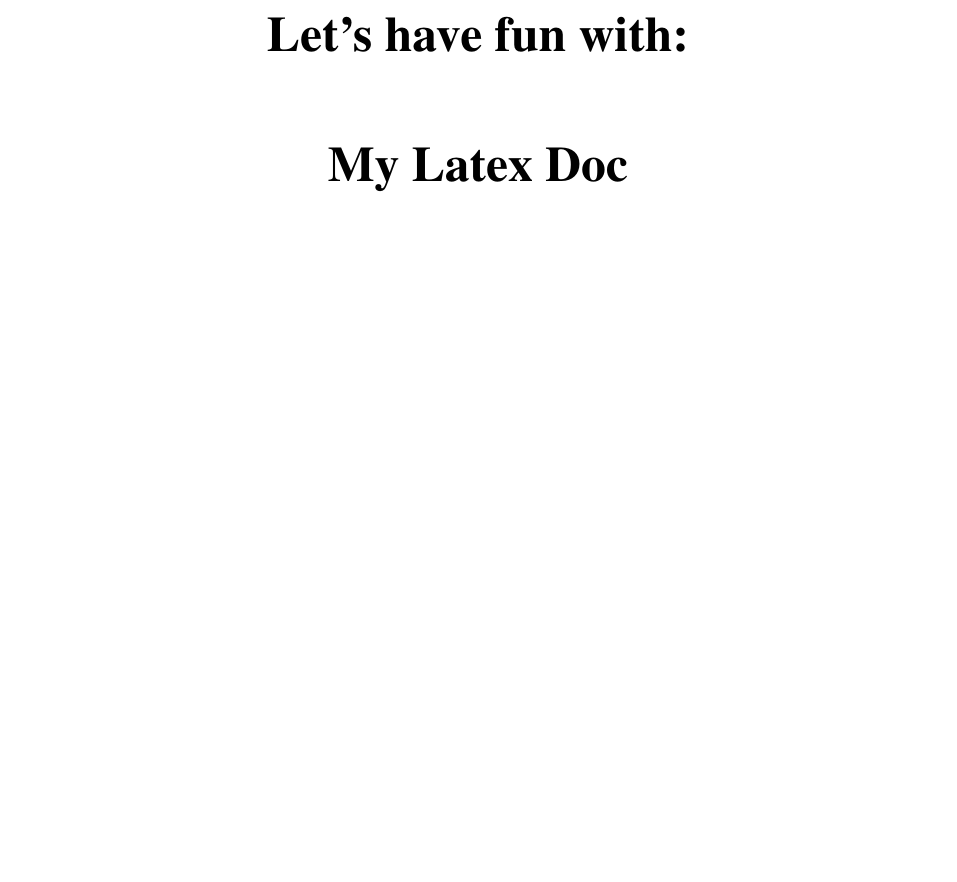
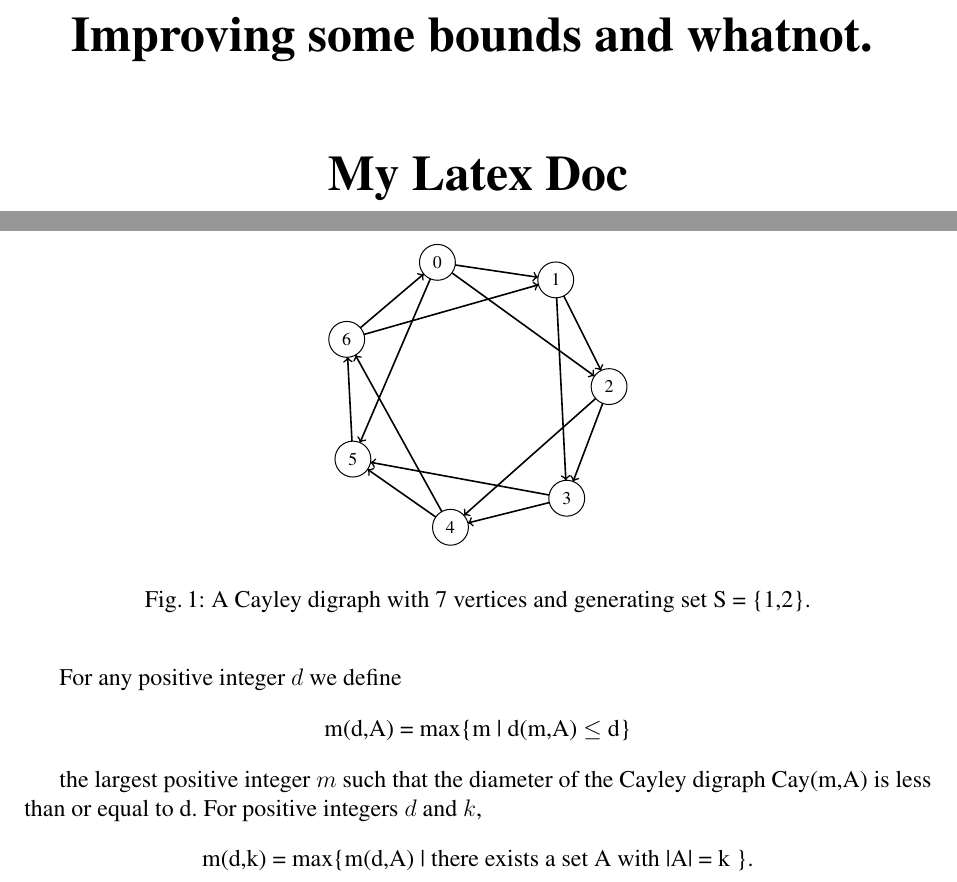
Before and after one commit to publish-perish/REU-SanMarcos, a LaTeX paper (latex/report.tex, which reads latex/part1.tex): part of page 1 of 12 before the commit and two parts of pages 1 and 8 of 12 after it, the two joined at a grey line, cut at the place of the change, the shorter picture padded with empty space. Compiled offline with LaTeX, dvips and Ghostscript.

Commit message:
latex changes

```diff
--- a/latex/part1.tex
+++ b/latex/part1.tex
@@ -8,4 +7,5 @@ Here I will put an example of a Cayley graph.
 
+\begin{figure}[h]
 \begin{center}
 
 \begin{tikzpicture}
@@ -25,7 +25,7 @@ Here I will put an example of a Cayley graph.
 \Edge(4)(5)
 \Edge(3)(4)
 \Edge(2)(3)
-\Edge(0)(1)
+\Edge(0)(2)
 \Edge(2)(4)
 \Edge(4)(6)
 \Edge(6)(1)
@@ -34,3 +34,17 @@ Here I will put an example of a Cayley graph.
 \Edge(0)(5)
 \end{tikzpicture}
 \end{center}
+\caption{ A Cayley digraph with 7 vertices and generating set S = \{1,2\}.}
+\end{figure}
+
+For any positive integer $d$ we define
+
+\begin{center}
+m(d,A) = max\{m | d(m,A) $\leq$ d\}
+\end{center}
+
+the largest positive integer $m$ such that the diameter of the Cayley digraph Cay(m,A) is less than or equal to d. For positive integers $d$ and $k$,
+
+\begin{center}
+m(d,k) = max\{m(d,A) | there exists a set A with |A| = k \}.
+\end{center}
--- a/latex/report.tex
+++ b/latex/report.tex
@@ -1,9 +1,10 @@
-\documentclass[article,A4,12pt]{llncs}
+\documentclass[article,A4,12pt,oneside]{llncs}
 \usepackage[T1]{fontenc}
 \usepackage{amsmath}
 \usepackage{amssymb}
 \usepackage{amsfonts}
 \usepackage{mathrsfs, bm}
+\usepackage{fancyhdr}
 
 \usepackage{graphicx}
 \usepackage{tabularx}
@@ -98,7 +97,13 @@
 \vspace{2cm}
 
 \begin{center}
-{\huge \bf Let's have fun with:}
+{\huge \bf Improving some bounds and whatnot. }
+
+
+\title{ This is the title of our paper\footnote{Supported in part by National Science Foundation (NSF).}}
+\author{Jordan Blocher \and Samantha Hampton \and Christopher Linden}
+\date{\today}
+
 \end{center}
 
 \begin{figure}[!ht]
```
Also changed, not shown: latex/report.pdf, latex/part1.tex (3 more changed lines), latex/report.tex (2 more changed lines).
